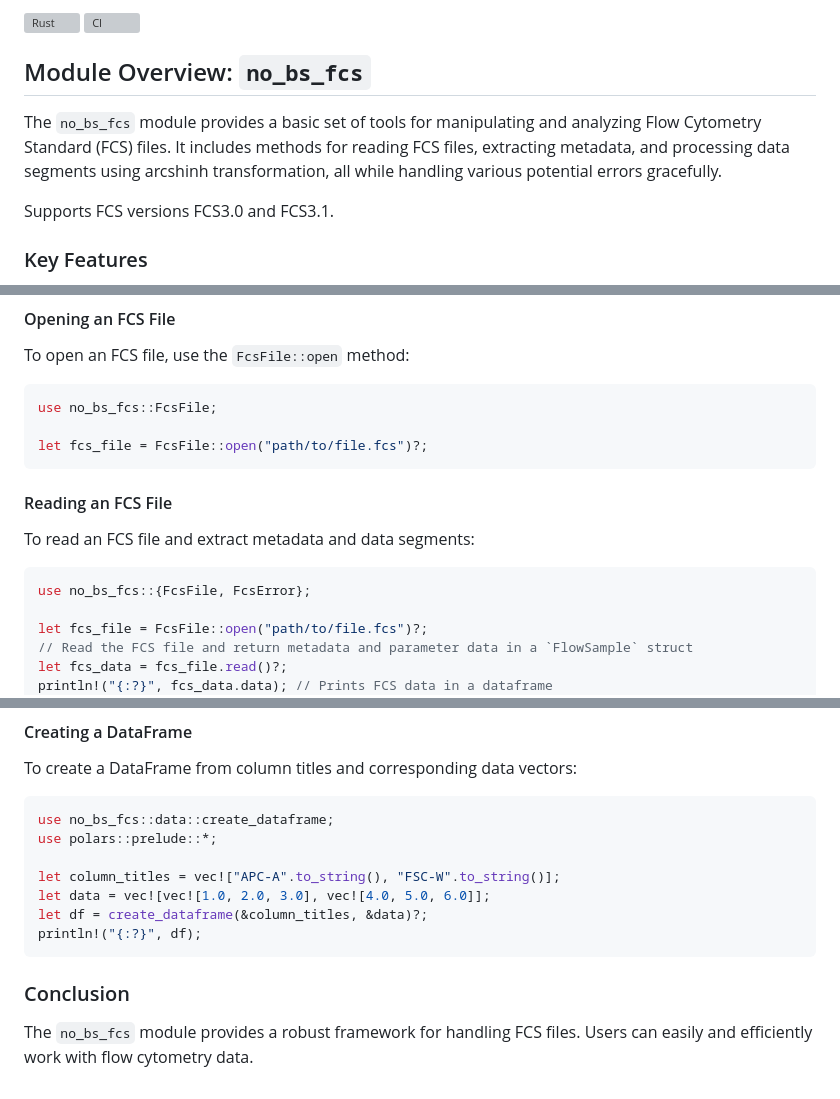
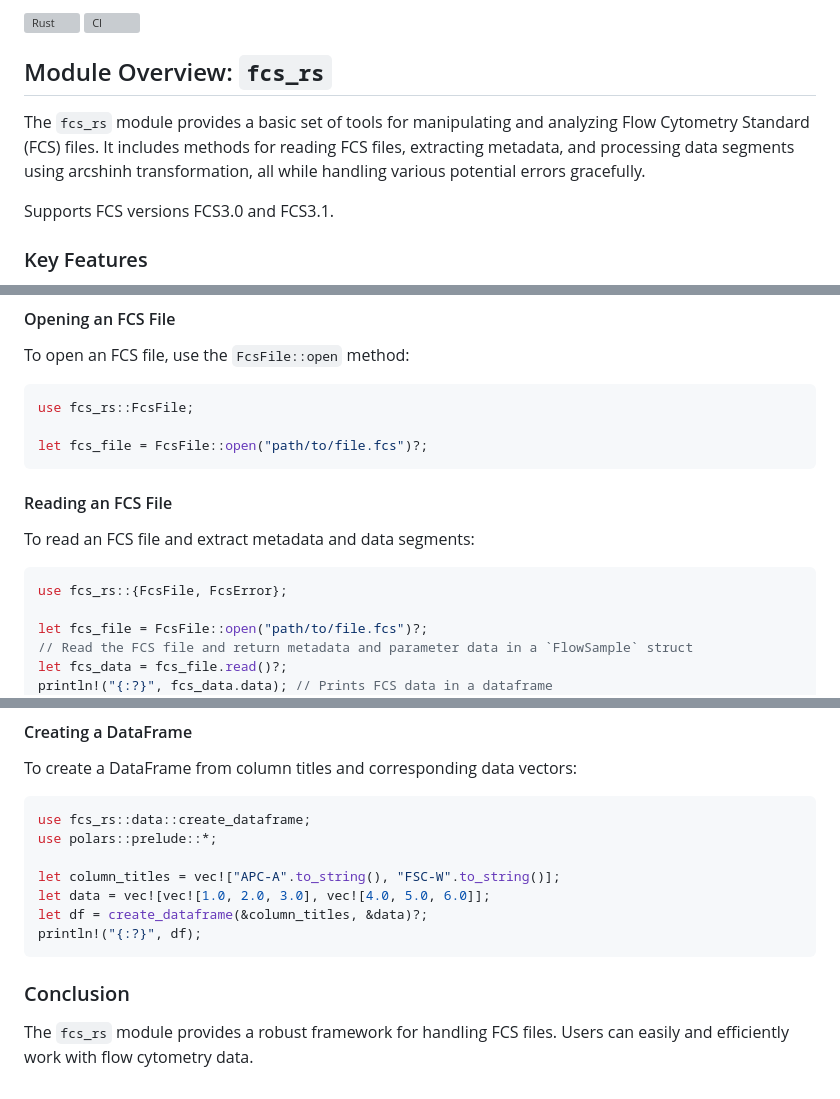
Before and after one commit to cookienocreams/fcs_rs, a Markdown page: README.md, 3 parts joined by grey strips. GitHub-like rendering; grey boxes are pictures that could not be loaded.

````diff
--- a/README.md
+++ b/README.md
@@ -3,7 +3,7 @@
 
-## Module Overview: `no_bs_fcs`
+## Module Overview: `fcs_rs`
 
-The `no_bs_fcs` module provides a basic set of tools for manipulating and analyzing Flow Cytometry Standard (FCS) files. It includes methods for reading FCS files, extracting metadata, and processing data segments using arcshinh transformation, all while handling various potential errors gracefully.
+The `fcs_rs` module provides a basic set of tools for manipulating and analyzing Flow Cytometry Standard (FCS) files. It includes methods for reading FCS files, extracting metadata, and processing data segments using arcshinh transformation, all while handling various potential errors gracefully.
 
 Supports FCS versions FCS3.0 and FCS3.1.
 
@@ -33,7 +33,7 @@ The `FcsError` enum defines various errors that can occur while processing FCS f
 To open an FCS file, use the `FcsFile::open` method:
 
 ```rust
-use no_bs_fcs::FcsFile;
+use fcs_rs::FcsFile;
 
 let fcs_file = FcsFile::open("path/to/file.fcs")?;
 ```
@@ -43,7 +43,7 @@ let fcs_file = FcsFile::open("path/to/file.fcs")?;
 To read an FCS file and extract metadata and data segments:
 
 ```rust
-use no_bs_fcs::{FcsFile, FcsError};
+use fcs_rs::{FcsFile, FcsError};
 
 let fcs_file = FcsFile::open("path/to/file.fcs")?;
 // Read the FCS file and return metadata and parameter data in a `FlowSample` struct
@@ -142,7 +142,7 @@ shape: (5_555, 10)
 To create a DataFrame from column titles and corresponding data vectors:
 
 ```rust
-use no_bs_fcs::data::create_dataframe;
+use fcs_rs::data::create_dataframe;
 use polars::prelude::*;
 
 let column_titles = vec!["APC-A".to_string(), "FSC-W".to_string()];
@@ -153,4 +153,4 @@ println!("{:?}", df);
 
 ### Conclusion
 
-The `no_bs_fcs` module provides a robust framework for handling FCS files. Users can easily and efficiently work with flow cytometry data.
+The `fcs_rs` module provides a robust framework for handling FCS files. Users can easily and efficiently work with flow cytometry data.
````
Also changed, not shown: other parts of README.md (+5 -5 lines).
